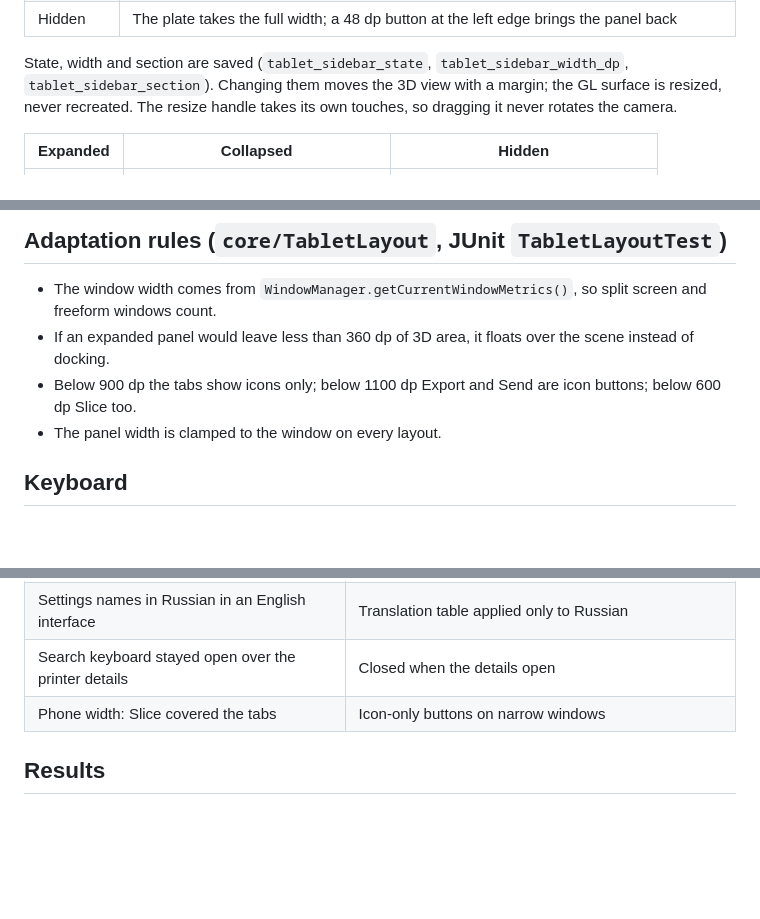
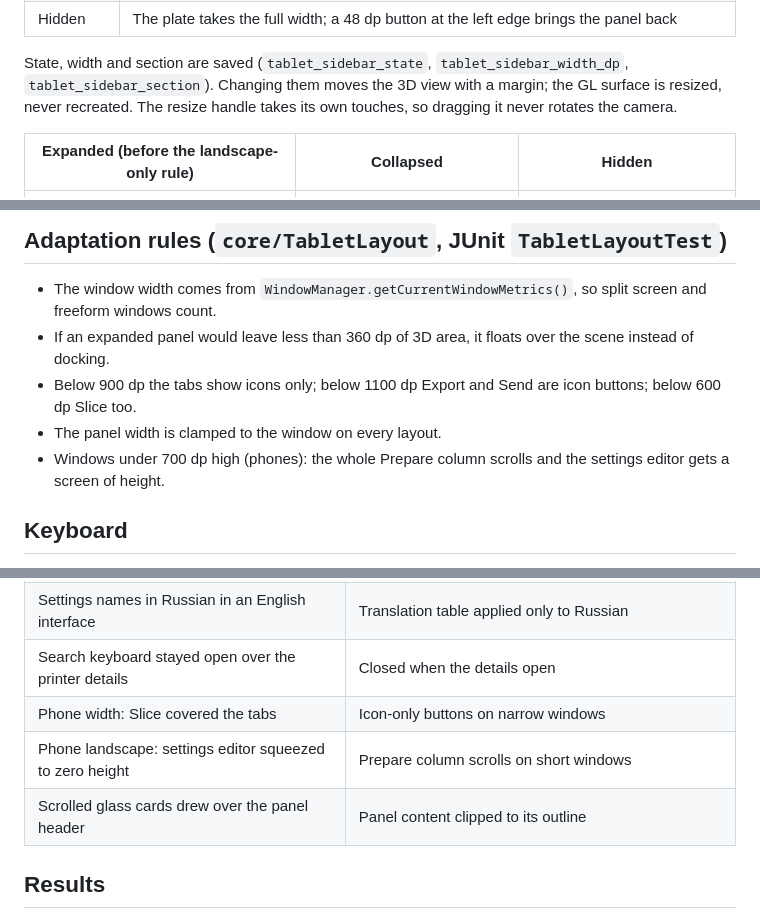
Before and after one commit to fabricodelabs/Kepler-Slicer, a Markdown page: docs/TABLET_WORKSPACE.md, 3 parts joined by grey strips. Drawn GitHub-style; blank space fills up the shorter version.

```diff
--- a/docs/TABLET_WORKSPACE.md
+++ b/docs/TABLET_WORKSPACE.md
@@ -48,7 +56,7 @@ State, width and section are saved (`tablet_sidebar_state`, `tablet_sidebar_widt
 Changing them moves the 3D view with a margin; the GL surface is resized, never recreated. The resize handle takes
 its own touches, so dragging it never rotates the camera.
 
-| Expanded | Collapsed | Hidden |
+| Expanded (before the landscape-only rule) | Collapsed | Hidden |
 |:---:|:---:|:---:|
 | <img src="tablet-workspace/portrait-expanded.jpg" width="240"> | <img src="tablet-workspace/portrait-collapsed.jpg" width="240"> | <img src="tablet-workspace/portrait-hidden.jpg" width="240"> |
 
@@ -58,6 +66,7 @@ its own touches, so dragging it never rotates the camera.
 - If an expanded panel would leave less than 360 dp of 3D area, it floats over the scene instead of docking.
 - Below 900 dp the tabs show icons only; below 1100 dp Export and Send are icon buttons; below 600 dp Slice too.
 - The panel width is clamped to the window on every layout.
+- Windows under 700 dp high (phones): the whole Prepare column scrolls and the settings editor gets a screen of height.
 
 ## Keyboard
 
@@ -89,6 +98,8 @@ The mouse wheel zooms the 3D view (existing behaviour).
 | Settings names in Russian in an English interface | Translation table applied only to Russian |
 | Search keyboard stayed open over the printer details | Closed when the details open |
 | Phone width: Slice covered the tabs | Icon-only buttons on narrow windows |
+| Phone landscape: settings editor squeezed to zero height | Prepare column scrolls on short windows |
+| Scrolled glass cards drew over the panel header | Panel content clipped to its outline |
 
 ## Results
 
```
Also changed, not shown: other parts of docs/TABLET_WORKSPACE.md (+14 -5 lines), docs/tablet-workspace/phone-tablet-mode.jpg, 5 other files.
